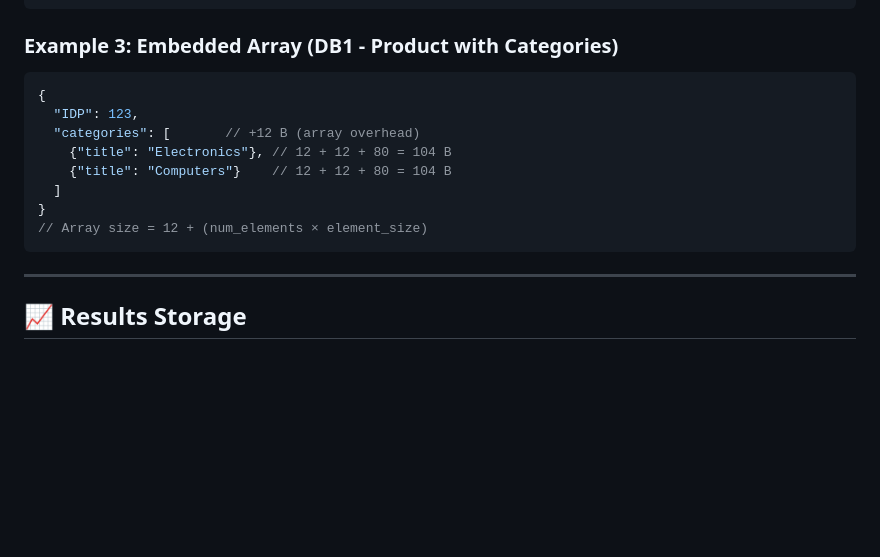
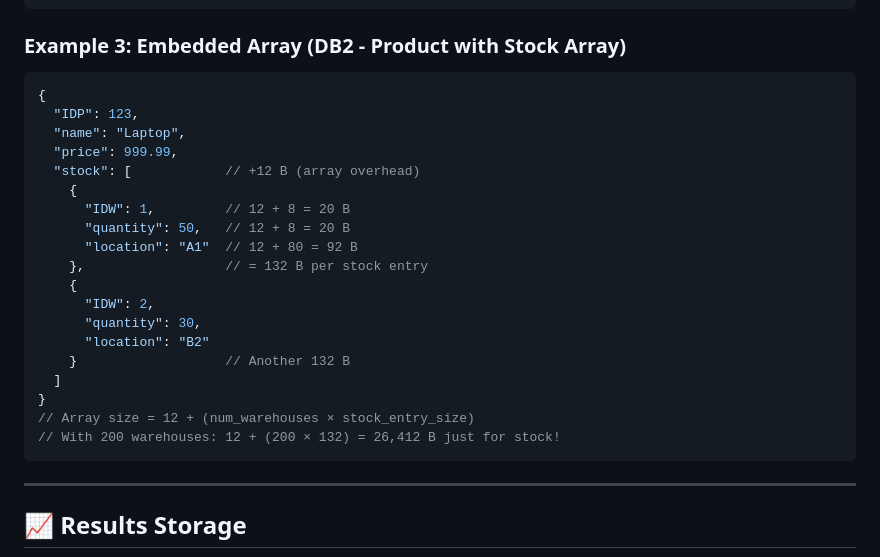
Before and after one commit to GitJeremyy/big_data_structure, a Markdown page: README_TD1.md, the part around the change. Drawn GitHub-style; blank space fills up the shorter version.

Commit message:
Should be good

````diff
--- a/README_TD1.md
+++ b/README_TD1.md
@@ -215,16 +215,27 @@ GET http://127.0.0.1:8000/TD1/shardingStats?db_signature=DB1
 // Total: base fields + 12 (nesting) + embedded fields
 ```
 
-### Example 3: Embedded Array (DB1 - Product with Categories)
+### Example 3: Embedded Array (DB2 - Product with Stock Array)
 ```json
 {
   "IDP": 123,
-  "categories": [       // +12 B (array overhead)
-    {"title": "Electronics"}, // 12 + 12 + 80 = 104 B
-    {"title": "Computers"}    // 12 + 12 + 80 = 104 B
+  "name": "Laptop",
+  "price": 999.99,
+  "stock": [            // +12 B (array overhead)
+    {
+      "IDW": 1,         // 12 + 8 = 20 B
+      "quantity": 50,   // 12 + 8 = 20 B
+      "location": "A1"  // 12 + 80 = 92 B
+    },                  // = 132 B per stock entry
+    {
+      "IDW": 2,
+      "quantity": 30,
+      "location": "B2"
+    }                   // Another 132 B
   ]
 }
-// Array size = 12 + (num_elements × element_size)
+// Array size = 12 + (num_warehouses × stock_entry_size)
+// With 200 warehouses: 12 + (200 × 132) = 26,412 B just for stock!
 ```
 
 ---
````
